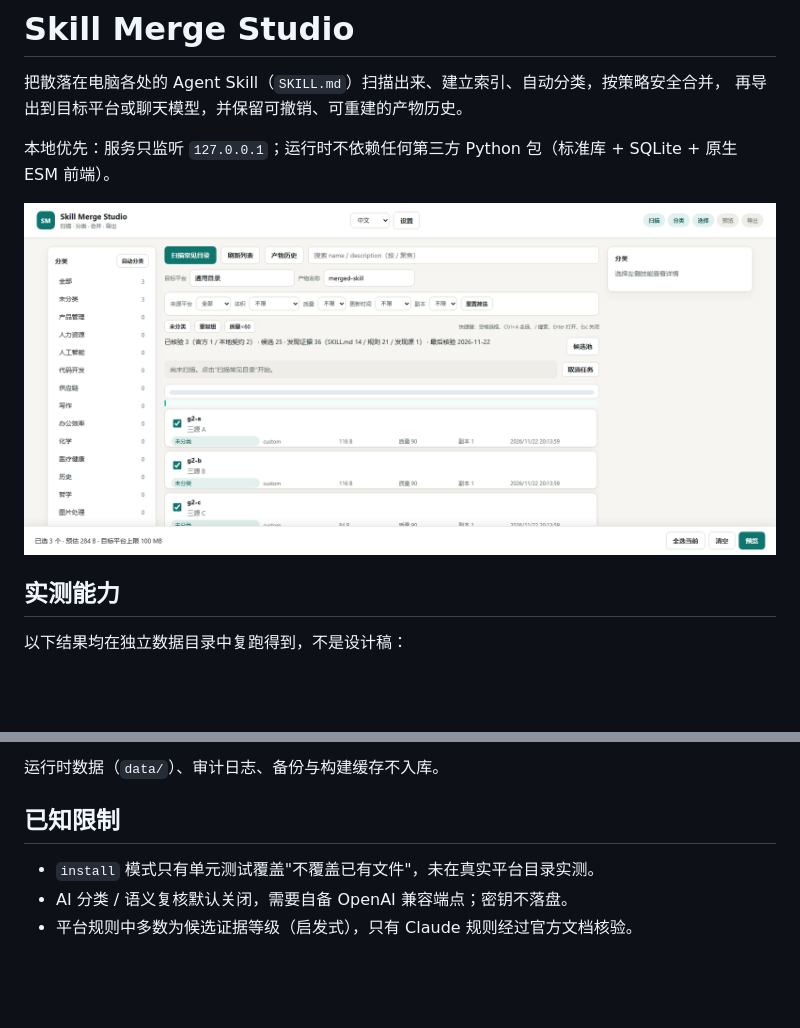
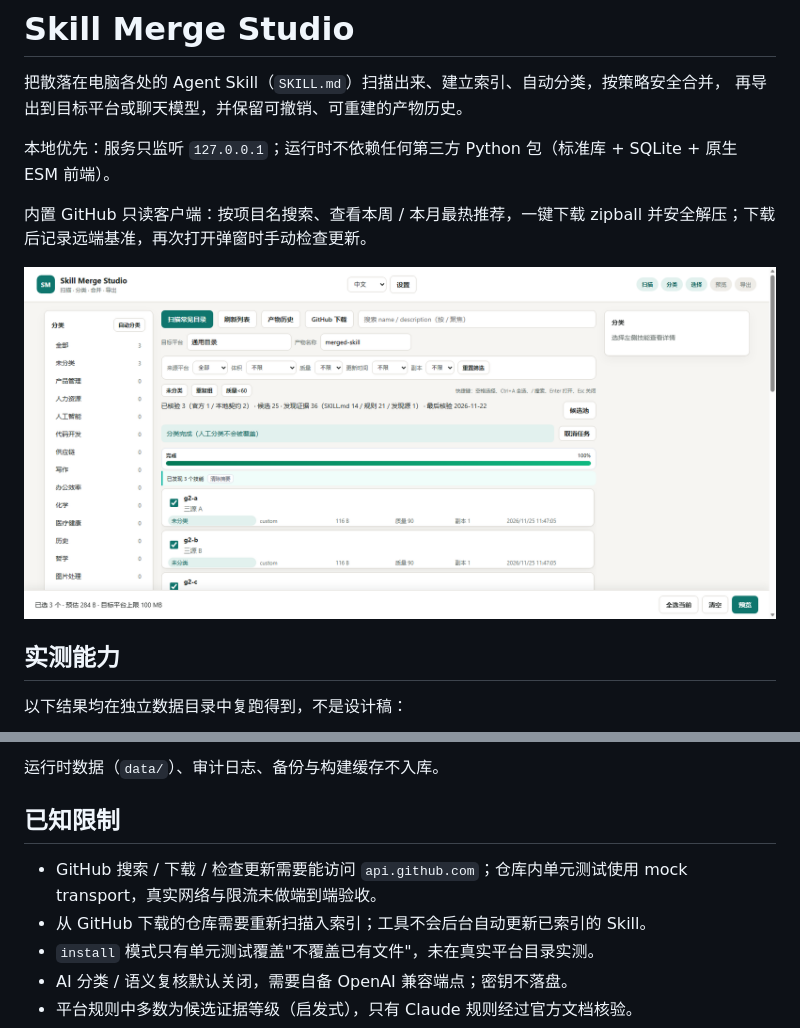
Before and after one commit to amdsg/SkillMergeStudio, a Markdown page: README.md, 2 parts joined by grey strips. Drawn GitHub-style; pictures changed too: docs/images/02b-selected.png; blank space fills up the shorter version.

```diff
--- a/README.md
+++ b/README.md
@@ -4,6 +4,8 @@
 再导出到目标平台或聊天模型，并保留可撤销、可重建的产物历史。
 
 本地优先：服务只监听 `127.0.0.1`；运行时不依赖任何第三方 Python 包（标准库 + SQLite + 原生 ESM 前端）。
+
+内置 GitHub 只读客户端：按项目名搜索、查看本周 / 本月最热推荐，一键下载 zipball 并安全解压；下载后记录远端基准，再次打开弹窗时手动检查更新。
 
 ![选择与合并](docs/images/02b-selected.png)
 
@@ -94,6 +104,8 @@ project/
 
 ## 已知限制
 
+- GitHub 搜索 / 下载 / 检查更新需要能访问 `api.github.com`；仓库内单元测试使用 mock transport，真实网络与限流未做端到端验收。
+- 从 GitHub 下载的仓库需要重新扫描入索引；工具不会后台自动更新已索引的 Skill。
 - `install` 模式只有单元测试覆盖"不覆盖已有文件"，未在真实平台目录实测。
 - AI 分类 / 语义复核默认关闭，需要自备 OpenAI 兼容端点；密钥不落盘。
 - 平台规则中多数为候选证据等级（启发式），只有 Claude 规则经过官方文档核验。
```
Also changed, not shown: other parts of README.md (+9 -1 lines), docs/images/02-list.png, docs/images/04-preview.png, docs/images/05-conflict.png, 1 other file.
